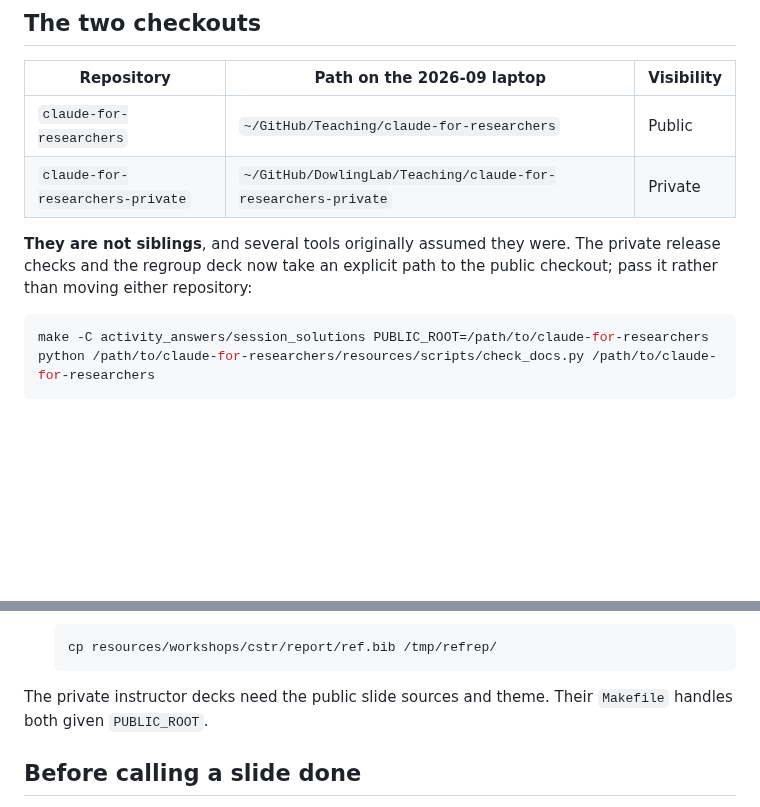
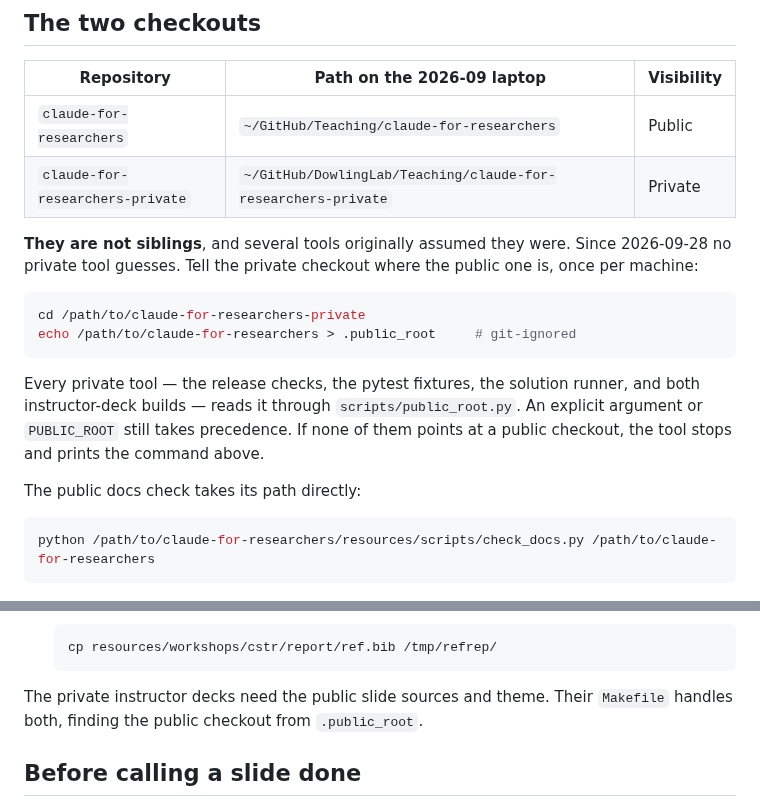
Before and after one commit to dowlinglab/claude-for-researchers, a Markdown page: notes/machine_setup.md, 2 parts joined by grey strips. Rendered like a GitHub page; blank space fills up the shorter version.

Commit message:
Point machine setup at the private repository's .public_root file
The private tools now find the public checkout from a git-ignored
.public_root file instead of a sibling-path guess or a hand-passed
PUBLIC_ROOT. The rebuild notes still told the reader to pass PUBLIC_ROOT to
every command. They now give the one-time setup command, say which tools
read the file, and note that an explicit path still takes precedence.

Co-Authored-By: Claude Opus 5.5 <noreply@anthropic.com>

````diff
--- a/notes/machine_setup.md
+++ b/notes/machine_setup.md
@@ -11,12 +11,24 @@ repository layout.
 | `claude-for-researchers` | `~/GitHub/Teaching/claude-for-researchers` | Public |
 | `claude-for-researchers-private` | `~/GitHub/DowlingLab/Teaching/claude-for-researchers-private` | Private |
 
-**They are not siblings**, and several tools originally assumed they were. The
-private release checks and the regroup deck now take an explicit path to the
-public checkout; pass it rather than moving either repository:
+**They are not siblings**, and several tools originally assumed they were.
+Since 2026-09-28 no private tool guesses. Tell the private checkout where the
+public one is, once per machine:
 
 ```bash
-make -C activity_answers/session_solutions PUBLIC_ROOT=/path/to/claude-for-researchers
+cd /path/to/claude-for-researchers-private
+echo /path/to/claude-for-researchers > .public_root     # git-ignored
+```
+
+Every private tool — the release checks, the pytest fixtures, the solution
+runner, and both instructor-deck builds — reads it through
+`scripts/public_root.py`. An explicit argument or `PUBLIC_ROOT` still takes
+precedence. If none of them points at a public checkout, the tool stops and
+prints the command above.
+
+The public docs check takes its path directly:
+
+```bash
 python /path/to/claude-for-researchers/resources/scripts/check_docs.py /path/to/claude-for-researchers
 ```
 
@@ -71,7 +83,7 @@ quiet:
    ```
 
 The private instructor decks need the public slide sources and theme. Their
-`Makefile` handles both given `PUBLIC_ROOT`.
+`Makefile` handles both, finding the public checkout from `.public_root`.
 
 ## Before calling a slide done
 
````
